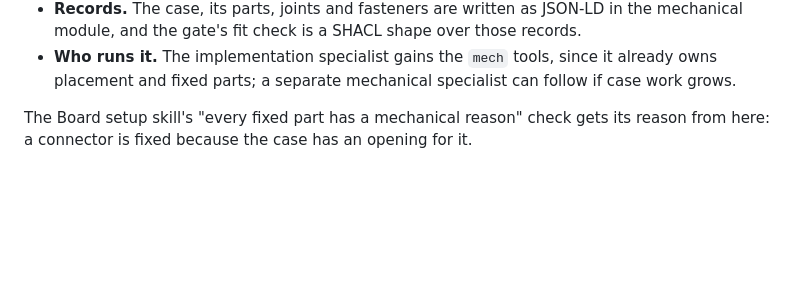
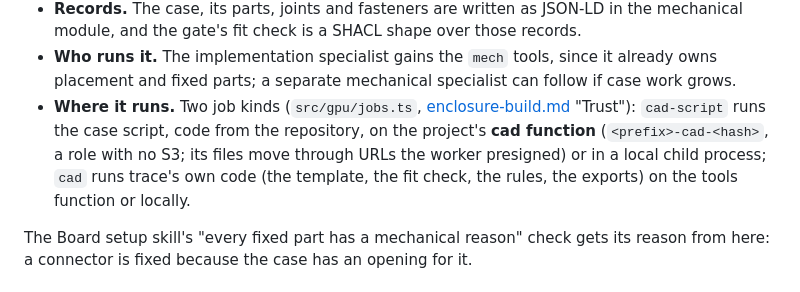
Before and after one commit to mteichtahl/trace, a Markdown page: docs/enclosure-cad.md, the part around the change. Drawn GitHub-style; blank space fills up the shorter version.

Commit message:
docs: the cad function in the README (Enclosures, isolation and layout) and the CAD design note
Co-Authored-By: Claude Fable 5.1 <noreply@anthropic.com>
Claude-Session: https://claude.ai/code/session_014dZPhXNFt3Ls4fqXSFfM8H

```diff
--- a/docs/enclosure-cad.md
+++ b/docs/enclosure-cad.md
@@ -116,6 +116,10 @@ signed.
   fit check is a SHACL shape over those records.
 - **Who runs it.** The implementation specialist gains the `mech` tools, since it already owns placement and fixed
   parts; a separate mechanical specialist can follow if case work grows.
+- **Where it runs.** Two job kinds (`src/gpu/jobs.ts`, [enclosure-build.md](enclosure-build.md) "Trust"): `cad-script`
+  runs the case script, code from the repository, on the project's **cad function** (`<prefix>-cad-<hash>`, a role
+  with no S3; its files move through URLs the worker presigned) or in a local child process; `cad` runs trace's own
+  code (the template, the fit check, the rules, the exports) on the tools function or locally.
 
 The Board setup skill's "every fixed part has a mechanical reason" check gets its reason from here: a connector is fixed
 because the case has an opening for it.
```
Also changed, not shown: 1 other file.
